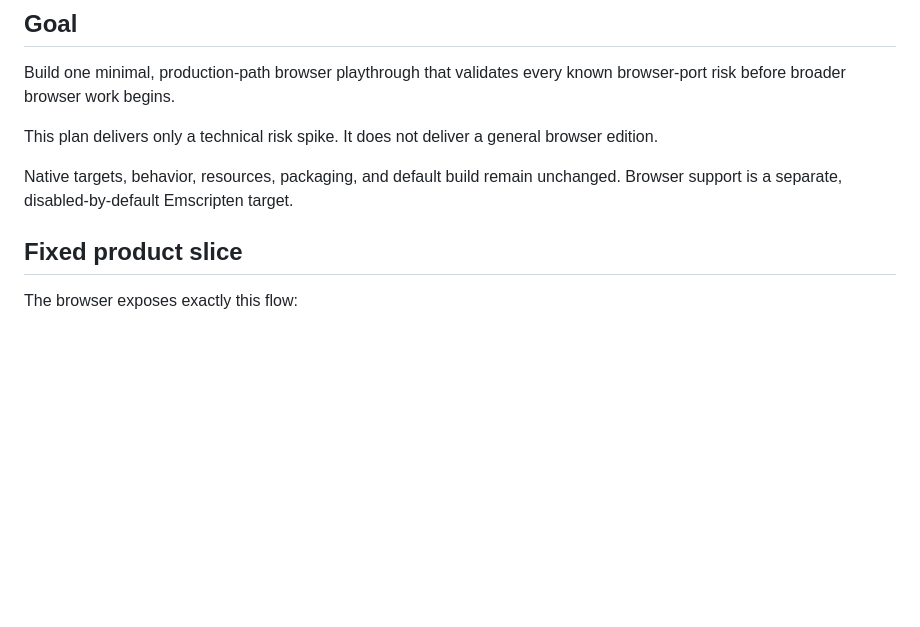
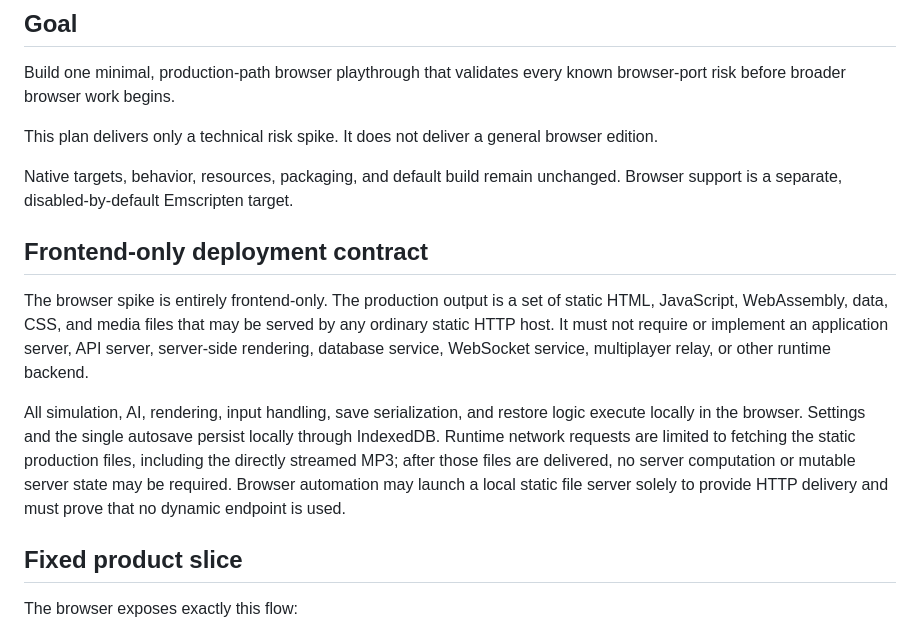
Before and after one commit to gsovereignty/rageofempires, a Markdown page: web/BROWSER_BUILD_PLAN.md, the part around the change. Drawn GitHub-style; blank space fills up the shorter version.

Commit message:
problem: We need to require frontend-only browser deployment.

```diff
--- a/web/BROWSER_BUILD_PLAN.md
+++ b/web/BROWSER_BUILD_PLAN.md
@@ -10,6 +10,22 @@ browser edition.
 
 Native targets, behavior, resources, packaging, and default build remain
 unchanged. Browser support is a separate, disabled-by-default Emscripten target.
+
+## Frontend-only deployment contract
+
+The browser spike is entirely frontend-only. The production output is a set of
+static HTML, JavaScript, WebAssembly, data, CSS, and media files that may be
+served by any ordinary static HTTP host. It must not require or implement an
+application server, API server, server-side rendering, database service,
+WebSocket service, multiplayer relay, or other runtime backend.
+
+All simulation, AI, rendering, input handling, save serialization, and restore
+logic execute locally in the browser. Settings and the single autosave persist
+locally through IndexedDB. Runtime network requests are limited to fetching the
+static production files, including the directly streamed MP3; after those
+files are delivered, no server computation or mutable server state may be
+required. Browser automation may launch a local static file server solely to
+provide HTTP delivery and must prove that no dynamic endpoint is used.
 
 ## Fixed product slice
 
```
